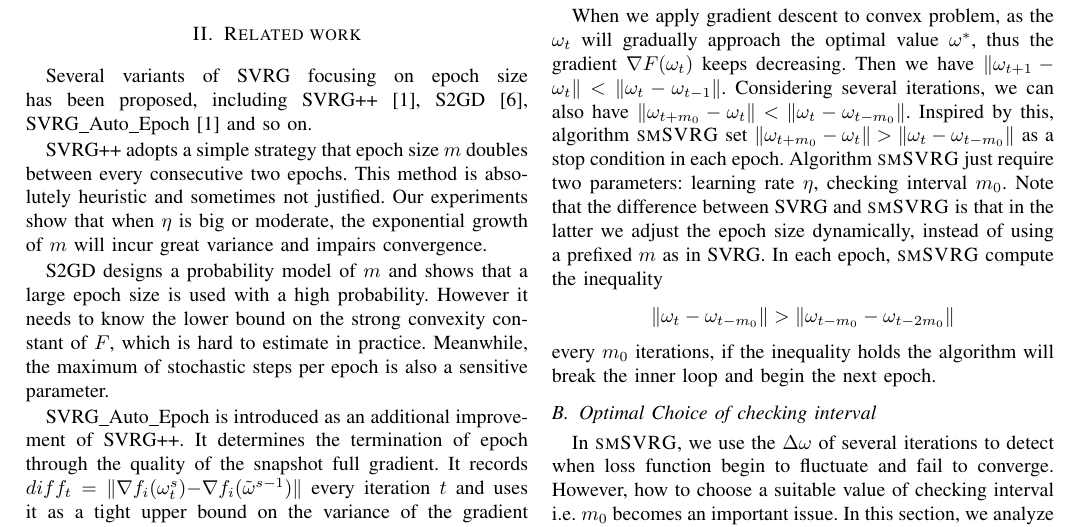
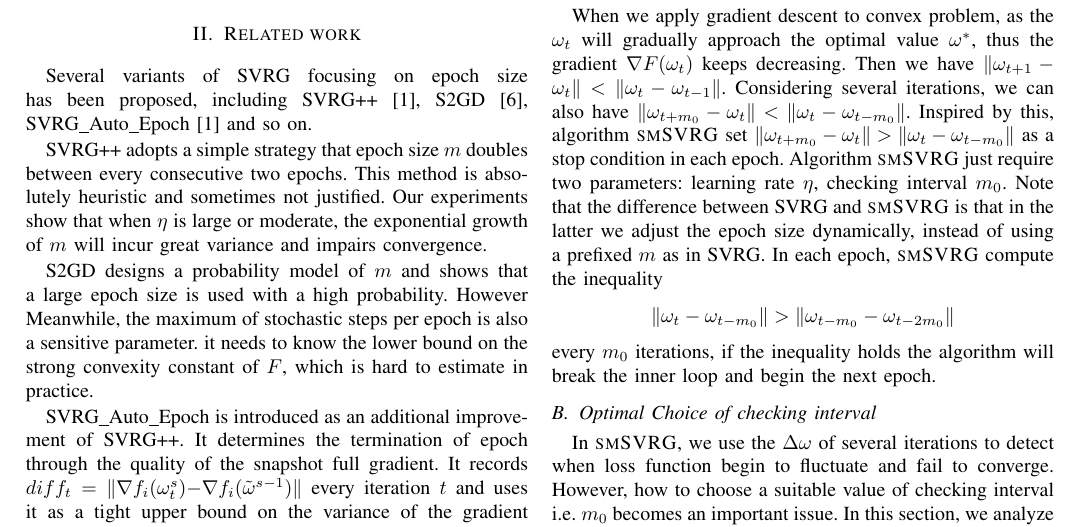
Before and after one commit to qwerfdsaplking/ijcnn0, a LaTeX paper (bare_conf.tex): part of page 2 of 6, cut so that both start at the same text. Compiled offline with pdfLaTeX; a missing font is replaced by an installed copy or a similar font; a LaTeX package or settings file that is missing is left out.

Commit message:
haha
haha

```diff
--- a/bare_conf.tex
+++ b/bare_conf.tex
@@ -172,9 +172,9 @@ This paper is organized as follows: Section \ref{sectiove_related_work} reviews
 \label{sectiove_related_work}
 Several variants of SVRG focusing on epoch size has been proposed, including SVRG++ \citep{Allen2015Improved}, S2GD \citep{Richtarik:2013te}, SVRG\_Auto\_Epoch \citep{Allen2015Improved} and so on.
 
-SVRG++ adopts a simple strategy that epoch size $m$ doubles between every consecutive two epochs. This method is absolutely heuristic and sometimes not justified. Our experiments show that when $\eta$ is big or moderate, the exponential growth of $m$ will incur great variance and impairs convergence.
+SVRG++ adopts a simple strategy that epoch size $m$ doubles between every consecutive two epochs. This method is absolutely heuristic and sometimes not justified. Our experiments show that when $\eta$ is large or moderate, the exponential growth of $m$ will incur great variance and impairs convergence.
 
-S2GD designs a probability model of $m$ and shows that a large epoch size is used with a high probability. However it needs to know the lower bound on the strong convexity constant of $F$, which is hard to estimate in practice. Meanwhile, the maximum of stochastic steps per epoch is also a sensitive parameter.
+S2GD designs a probability model of $m$ and shows that a large epoch size is used with a high probability. However Meanwhile, the maximum of stochastic steps per epoch is also a sensitive parameter. it needs to know the lower bound on the strong convexity constant of $F$, which is hard to estimate in practice.
 
 SVRG\_Auto\_Epoch is introduced as an additional improvement of SVRG++. It determines the termination of epoch through the quality of the snapshot full gradient. It records $diff_t = \Vert\nabla f_{i}(\omega_t^s)\mathrm{-}\nabla f_{i}(\tilde{\omega}^{s-1})\Vert$ every iteration $t$ and uses it as a tight upper bound on the variance of the gradient estimator. Although this method is reasonable, it has too much parameters to tune. Moreover, it takes much additional computation for every iterations, which impairs performances significantly.
 
```
